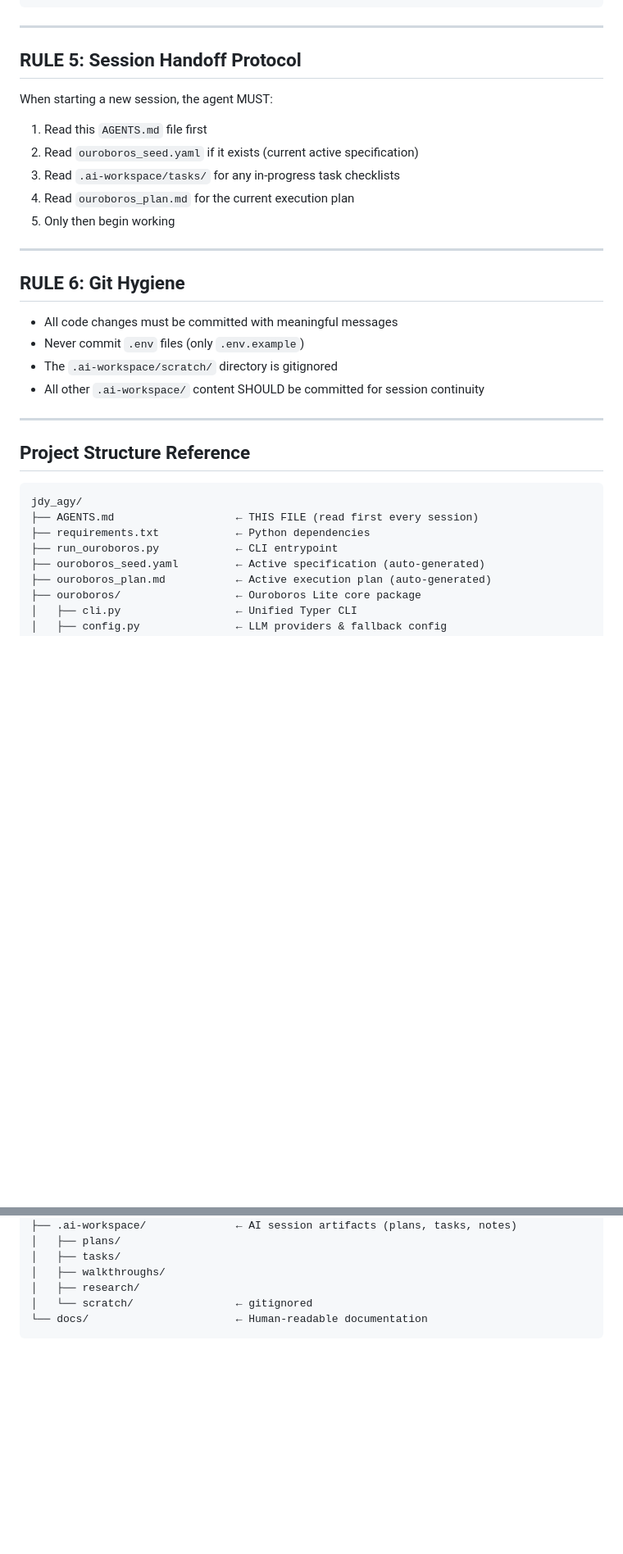
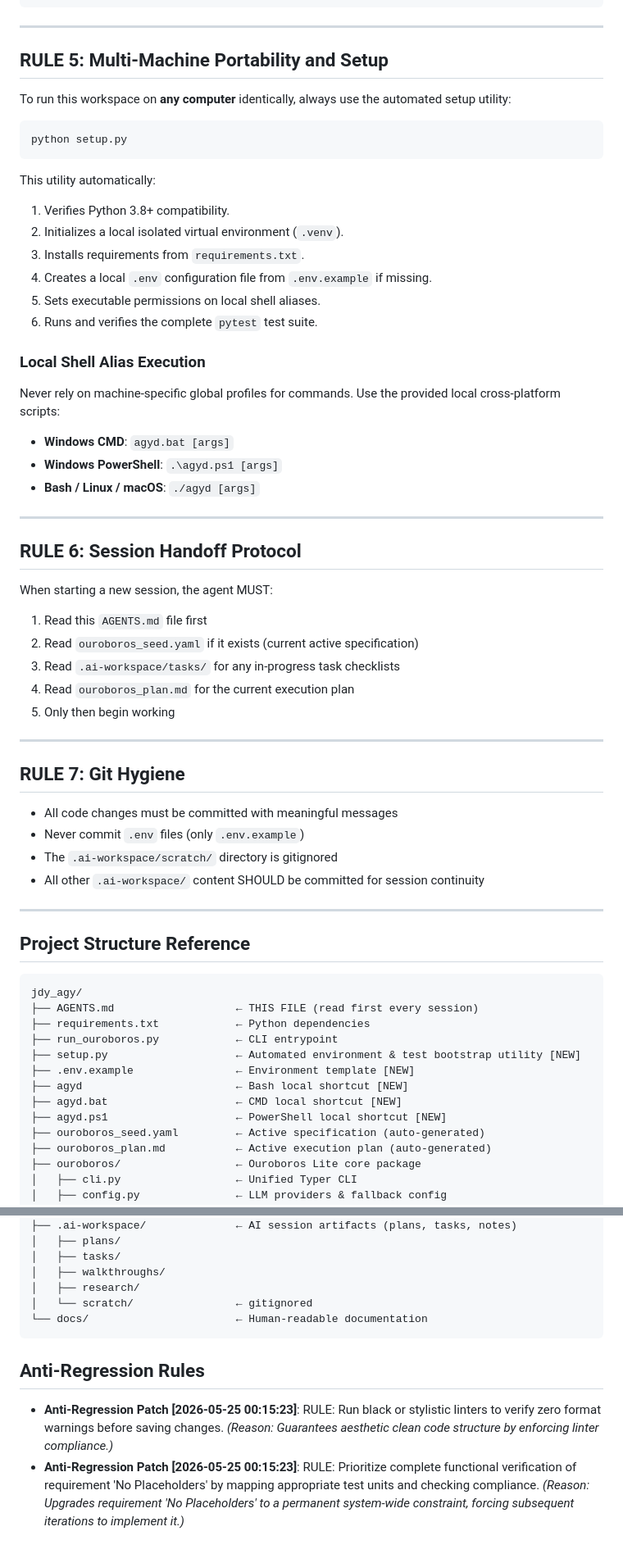
Before and after one commit to hojunjeon/JDS_Reboot, a Markdown page: AGENTS.md, 2 parts joined by grey strips. Shown at 82% size. Drawn GitHub-style; blank space fills up the shorter version.

Commit message:
docs(agents): update session rules with portable setup instructions and anti-regression patches

````diff
--- a/AGENTS.md
+++ b/AGENTS.md
@@ -74,7 +75,29 @@ python run_ouroboros.py status      # Phase 3: Stagnation detection + Persona ad
 
 ---
 
-## RULE 5: Session Handoff Protocol
+## RULE 5: Multi-Machine Portability and Setup
+
+To run this workspace on **any computer** identically, always use the automated setup utility:
+```bash
+python setup.py
+```
+This utility automatically:
+1. Verifies Python 3.8+ compatibility.
+2. Initializes a local isolated virtual environment (`.venv`).
+3. Installs requirements from `requirements.txt`.
+4. Creates a local `.env` configuration file from `.env.example` if missing.
+5. Sets executable permissions on local shell aliases.
+6. Runs and verifies the complete `pytest` test suite.
+
+### Local Shell Alias Execution
+Never rely on machine-specific global profiles for commands. Use the provided local cross-platform scripts:
+- **Windows CMD**: `agyd.bat [args]`
+- **Windows PowerShell**: `.\agyd.ps1 [args]`
+- **Bash / Linux / macOS**: `./agyd [args]`
+
+---
+
+## RULE 6: Session Handoff Protocol
 
 When starting a new session, the agent MUST:
 1. Read this `AGENTS.md` file first
@@ -85,7 +108,7 @@ When starting a new session, the agent MUST:
 
 ---
 
-## RULE 6: Git Hygiene
+## RULE 7: Git Hygiene
 
 - All code changes must be committed with meaningful messages
 - Never commit `.env` files (only `.env.example`)
@@ -101,6 +124,11 @@ jdy_agy/
 ├── AGENTS.md                   ← THIS FILE (read first every session)
 ├── requirements.txt            ← Python dependencies
 ├── run_ouroboros.py            ← CLI entrypoint
+├── setup.py                    ← Automated environment & test bootstrap utility [NEW]
+├── .env.example                ← Environment template [NEW]
+├── agyd                        ← Bash local shortcut [NEW]
+├── agyd.bat                    ← CMD local shortcut [NEW]
+├── agyd.ps1                    ← PowerShell local shortcut [NEW]
 ├── ouroboros_seed.yaml         ← Active specification (auto-generated)
 ├── ouroboros_plan.md           ← Active execution plan (auto-generated)
 ├── ouroboros/                  ← Ouroboros Lite core package
@@ -121,3 +149,8 @@ jdy_agy/
 │   └── scratch/                ← gitignored
 └── docs/                       ← Human-readable documentation
 ```
+
+## Anti-Regression Rules
+
+- **Anti-Regression Patch [2026-05-25 00:15:23]**: RULE: Run black or stylistic linters to verify zero format warnings before saving changes. *(Reason: Guarantees aesthetic clean code structure by enforcing linter compliance.)*
+- **Anti-Regression Patch [2026-05-25 00:15:23]**: RULE: Prioritize complete functional verification of requirement 'No Placeholders' by mapping appropriate test units and checking compliance. *(Reason: Upgrades requirement 'No Placeholders' to a permanent system-wide constraint, forcing subsequent iterations to implement it.)*
````
Also changed, not shown: other parts of AGENTS.md (+1 -0 lines).
